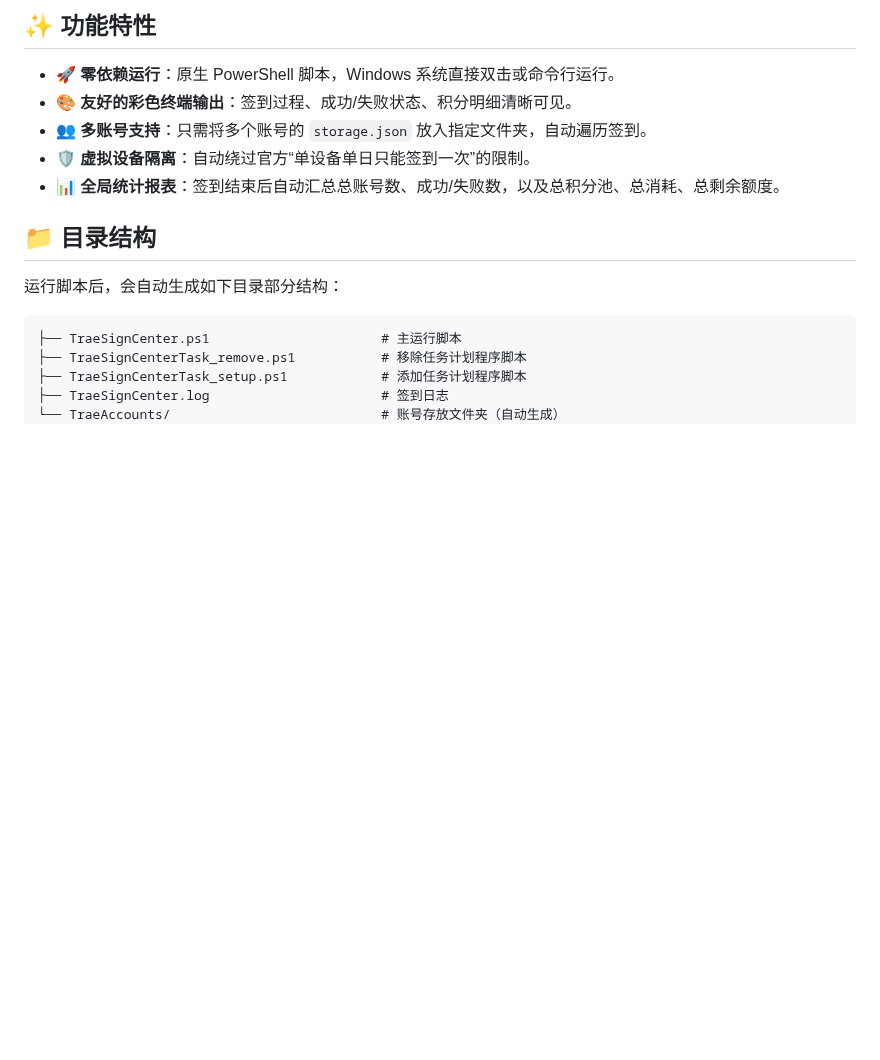
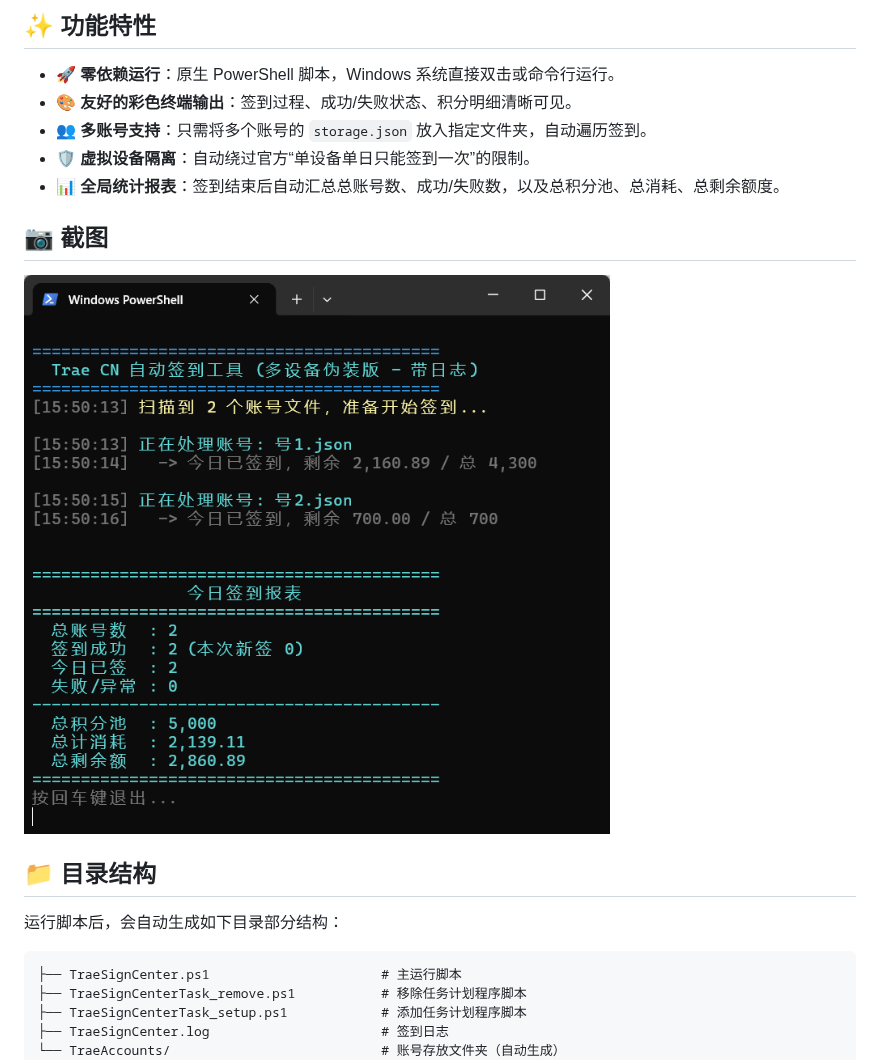
Before and after one commit to Hexiaowen61/trae-sign-center, a Markdown page: readme.md, the part around the change. Drawn GitHub-style; pictures changed too: readme.assets/index.png (added); blank space fills up the shorter version.

Commit message:
docs(readme): 添加项目截图并更新脚本标题描述
- 在 readme 中新增"截图"章节并引用项目界面图片
- 修改启动标题为"多设备伪装版 - 带日志"

```diff
--- a/readme.md
+++ b/readme.md
@@ -9,6 +9,10 @@
 - 👥 **多账号支持**：只需将多个账号的 `storage.json` 放入指定文件夹，自动遍历签到。
 - 🛡️ **虚拟设备隔离**：自动绕过官方“单设备单日只能签到一次”的限制。
 - 📊 **全局统计报表**：签到结束后自动汇总总账号数、成功/失败数，以及总积分池、总消耗、总剩余额度。
+
+## 📷 截图
+
+![index](./readme.assets/index.png)
 
 ## 📁 目录结构
 
```
Also changed, not shown: 1 other file.
